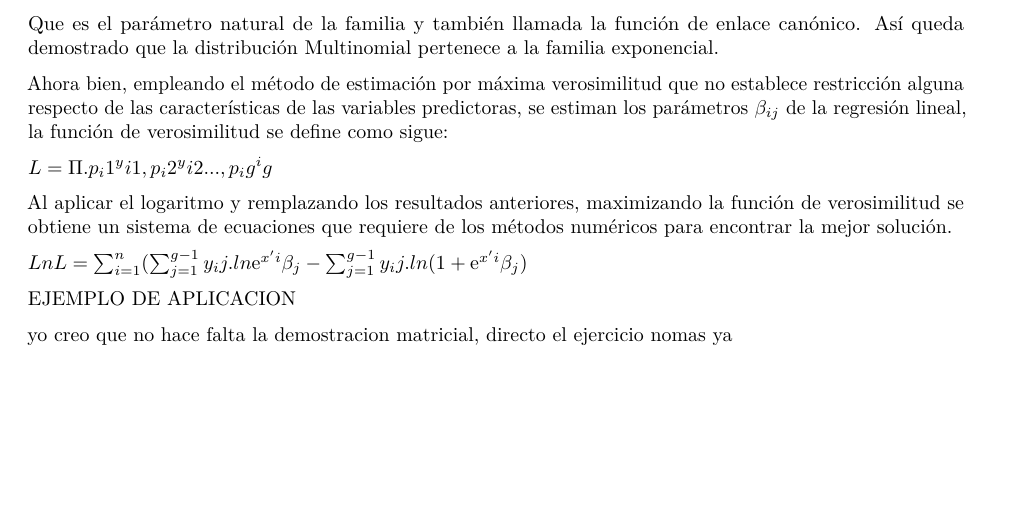
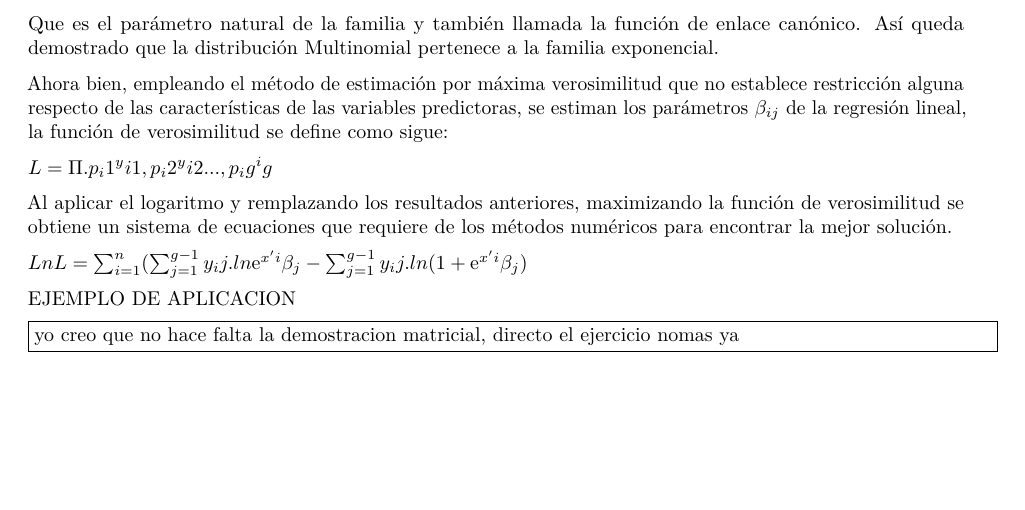
Before and after one commit to blancodesvars/Generalizados, an R Markdown document (Logística.Rmd): part of page 2 of 4, cut so that both start at the same text. The pictures show the output file Logística.pdf that the author committed with the source.

Commit message:
los mensajes aparecen dentro de recuadros en el pdf

```diff
--- a/Logística.Rmd
+++ b/Logística.Rmd
@@ -98,8 +98,9 @@ $Ln L=\sum_{i=1}^{n}(\sum_{j=1}^{g-1} y_ij.ln \mathrm{e}^{x'i}\beta_j-\sum_{j=1}
 
 EJEMPLO DE APLICACION
 
+\fbox{\begin{minipage}{48em}
 yo creo que no hace falta la demostracion matricial, directo el ejercicio nomas ya
-
+\end{minipage}}
 
 \pagebreak
 
```
Also changed, not shown: Logística.pdf.
